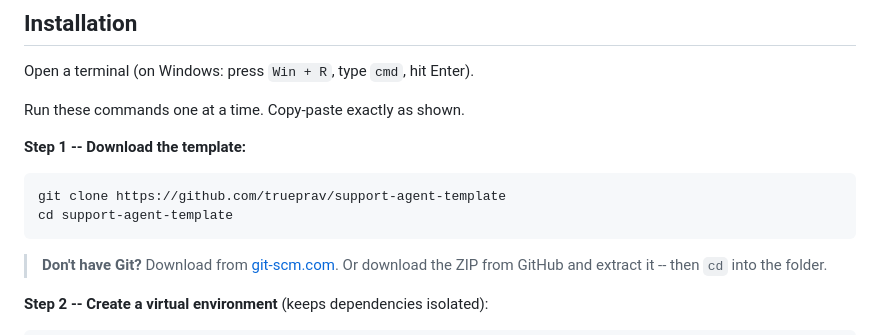
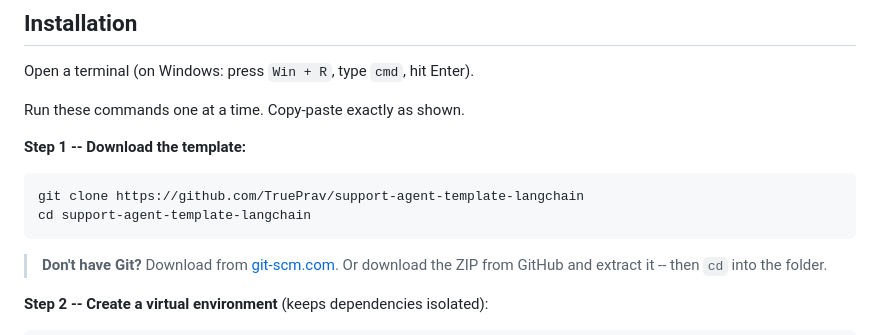
Before and after one commit to TruePrav/support-agent-template-langchain, a Markdown page: README.md, the part around the change. Rendered like a GitHub page.

Commit message:
Fix clone URL in README

````diff
--- a/README.md
+++ b/README.md
@@ -76,8 +76,8 @@ Run these commands one at a time. Copy-paste exactly as shown.
 
 **Step 1 -- Download the template:**
 ```bash
-git clone https://github.com/trueprav/support-agent-template
-cd support-agent-template
+git clone https://github.com/TruePrav/support-agent-template-langchain
+cd support-agent-template-langchain
 ```
 
 > **Don't have Git?** Download from [git-scm.com](https://git-scm.com/downloads). Or download the ZIP from GitHub and extract it -- then `cd` into the folder.
````
